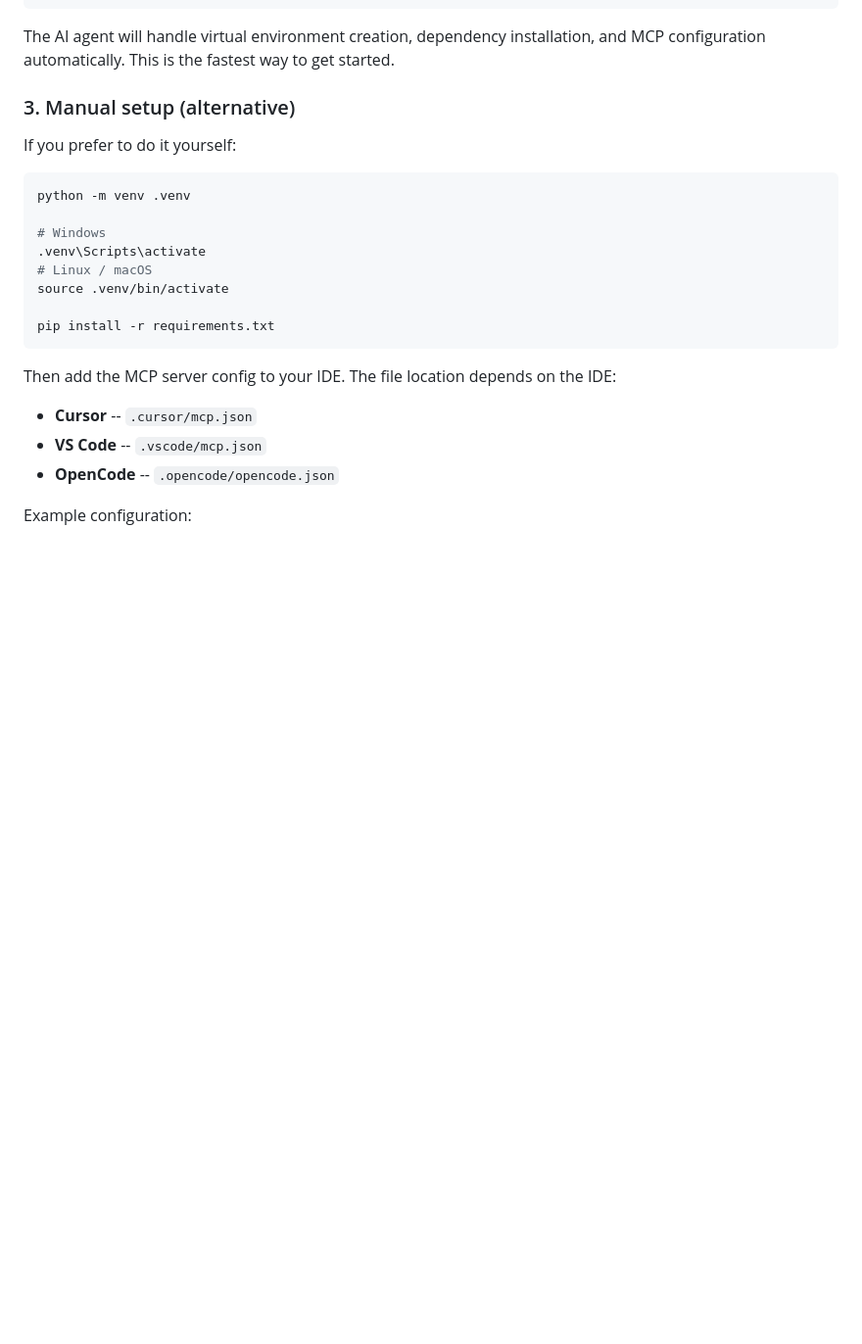
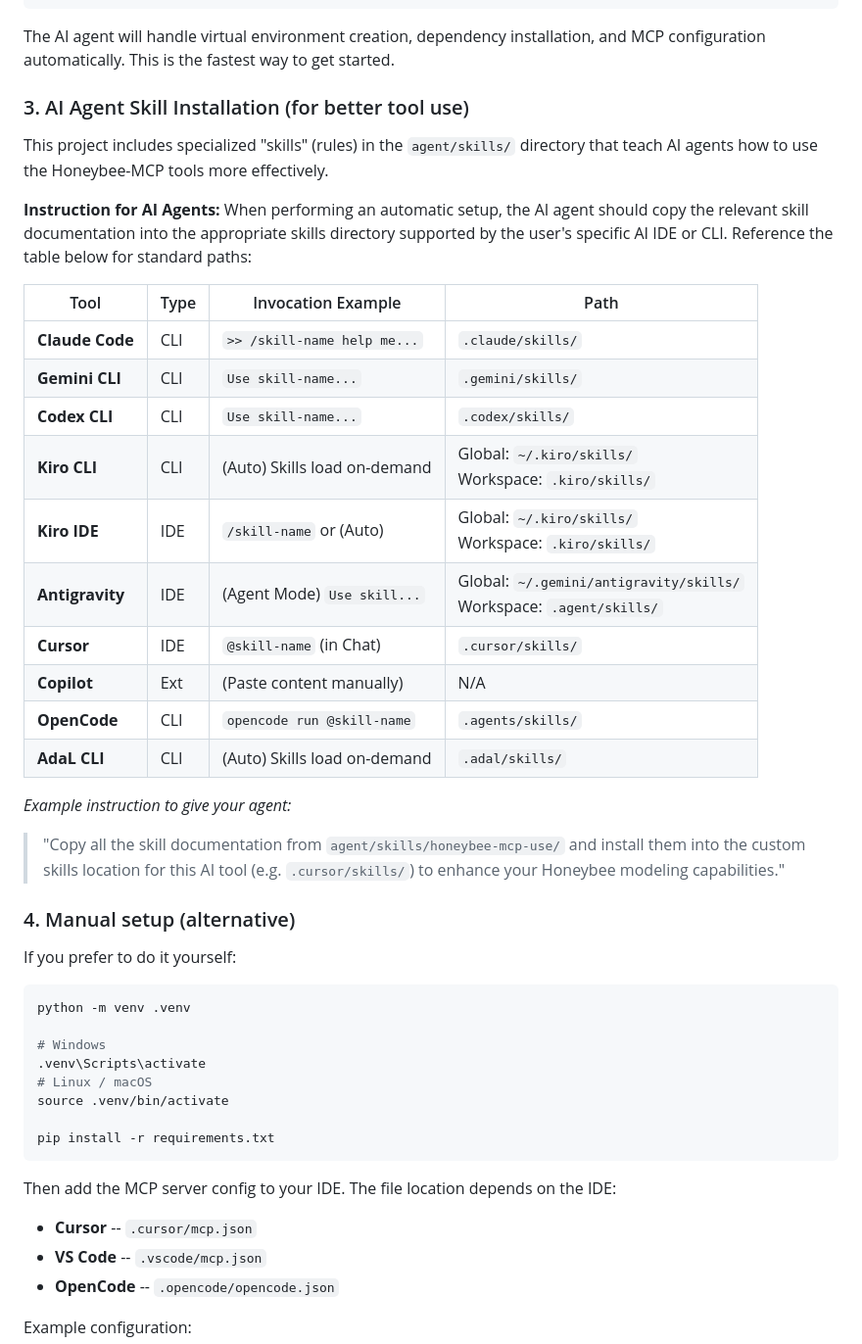
Before and after one commit to LoftyTao/Honeybee-MCP, a Markdown page: README.md, the part around the change. Shown at 98% size. Rendered like a GitHub page; blank space fills up the shorter version.

```diff
--- a/README.md
+++ b/README.md
@@ -141,7 +141,30 @@ then create the MCP config file for this IDE.
 
 The AI agent will handle virtual environment creation, dependency installation, and MCP configuration automatically. This is the fastest way to get started.
 
-### 3. Manual setup (alternative)
+### 3. AI Agent Skill Installation (for better tool use)
+
+This project includes specialized "skills" (rules) in the `agent/skills/` directory that teach AI agents how to use the Honeybee-MCP tools more effectively.
+
+**Instruction for AI Agents:**
+When performing an automatic setup, the AI agent should copy the relevant skill documentation into the appropriate skills directory supported by the user's specific AI IDE or CLI. Reference the table below for standard paths:
+
+| Tool | Type | Invocation Example | Path |
+|------|------|--------------------|------|
+| **Claude Code** | CLI | `>> /skill-name help me...` | `.claude/skills/` |
+| **Gemini CLI** | CLI | `Use skill-name...` | `.gemini/skills/` |
+| **Codex CLI** | CLI | `Use skill-name...` | `.codex/skills/` |
+| **Kiro CLI** | CLI | (Auto) Skills load on-demand | Global: `~/.kiro/skills/` <br> Workspace: `.kiro/skills/` |
+| **Kiro IDE** | IDE | `/skill-name` or (Auto) | Global: `~/.kiro/skills/` <br> Workspace: `.kiro/skills/` |
+| **Antigravity** | IDE | (Agent Mode) `Use skill...` | Global: `~/.gemini/antigravity/skills/` <br> Workspace: `.agent/skills/` |
+| **Cursor** | IDE | `@skill-name` (in Chat) | `.cursor/skills/` |
+| **Copilot** | Ext | (Paste content manually) | N/A |
+| **OpenCode** | CLI | `opencode run @skill-name` | `.agents/skills/` |
+| **AdaL CLI** | CLI | (Auto) Skills load on-demand | `.adal/skills/` |
+
+*Example instruction to give your agent:*
+> "Copy all the skill documentation from `agent/skills/honeybee-mcp-use/` and install them into the custom skills location for this AI tool (e.g. `.cursor/skills/`) to enhance your Honeybee modeling capabilities."
+
+### 4. Manual setup (alternative)
 
 If you prefer to do it yourself:
 
```
Also changed, not shown: README_ZH.md (+24 -1 lines).
